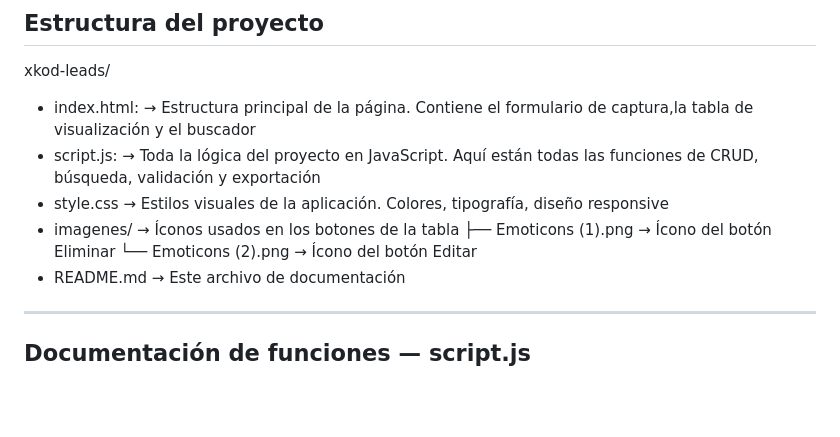
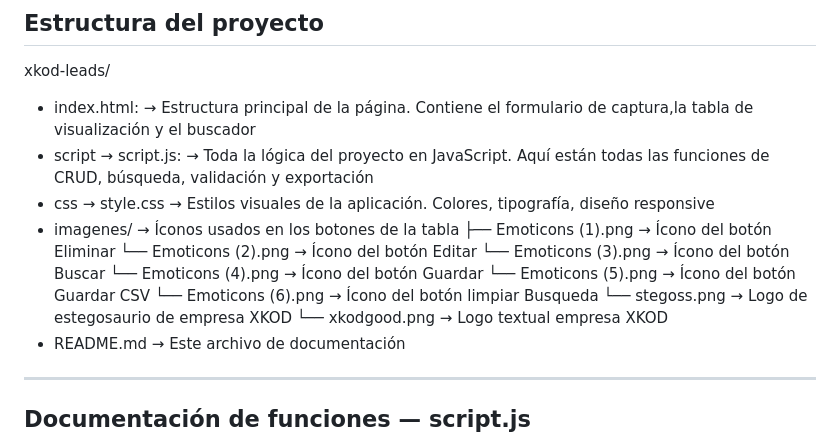
Before and after one commit to juan09az3994-art/xkod-leads, a Markdown page: README.md, the part around the change. GitHub-like rendering; blank space fills up the shorter version.

```diff
--- a/README.md
+++ b/README.md
@@ -64,11 +64,17 @@ la aplicación.
 
 xkod-leads/
 - index.html:         → Estructura principal de la página. Contiene el formulario de captura,la tabla de visualización y el buscador
-- script.js:          → Toda la lógica del proyecto en JavaScript. Aquí están todas las funciones de CRUD,  búsqueda, validación y exportación
-- style.css           → Estilos visuales de la aplicación. Colores, tipografía, diseño responsive
+- script → script.js:          → Toda la lógica del proyecto en JavaScript. Aquí están todas las funciones de CRUD,  búsqueda, validación y exportación
+- css → style.css           → Estilos visuales de la aplicación. Colores, tipografía, diseño responsive
 -  imagenes/           → Íconos usados en los botones de la tabla
-   ├── Emoticons (1).png   → Ícono del botón Eliminar
-     └── Emoticons (2).png   → Ícono del botón Editar
+   ├── Emoticons (1).png  → Ícono del botón Eliminar
+     └── Emoticons (2).png  → Ícono del botón Editar
+         └── Emoticons (3).png  → Ícono del botón Buscar
+             └── Emoticons (4).png → Ícono del botón Guardar
+                  └── Emoticons (5).png → Ícono del botón Guardar CSV
+                     └── Emoticons (6).png → Ícono del botón limpiar Busqueda
+                         └── stegoss.png → Logo de estegosaurio de empresa XKOD
+                             └── xkodgood.png → Logo textual empresa XKOD
 - README.md           → Este archivo de documentación
 
 
```
